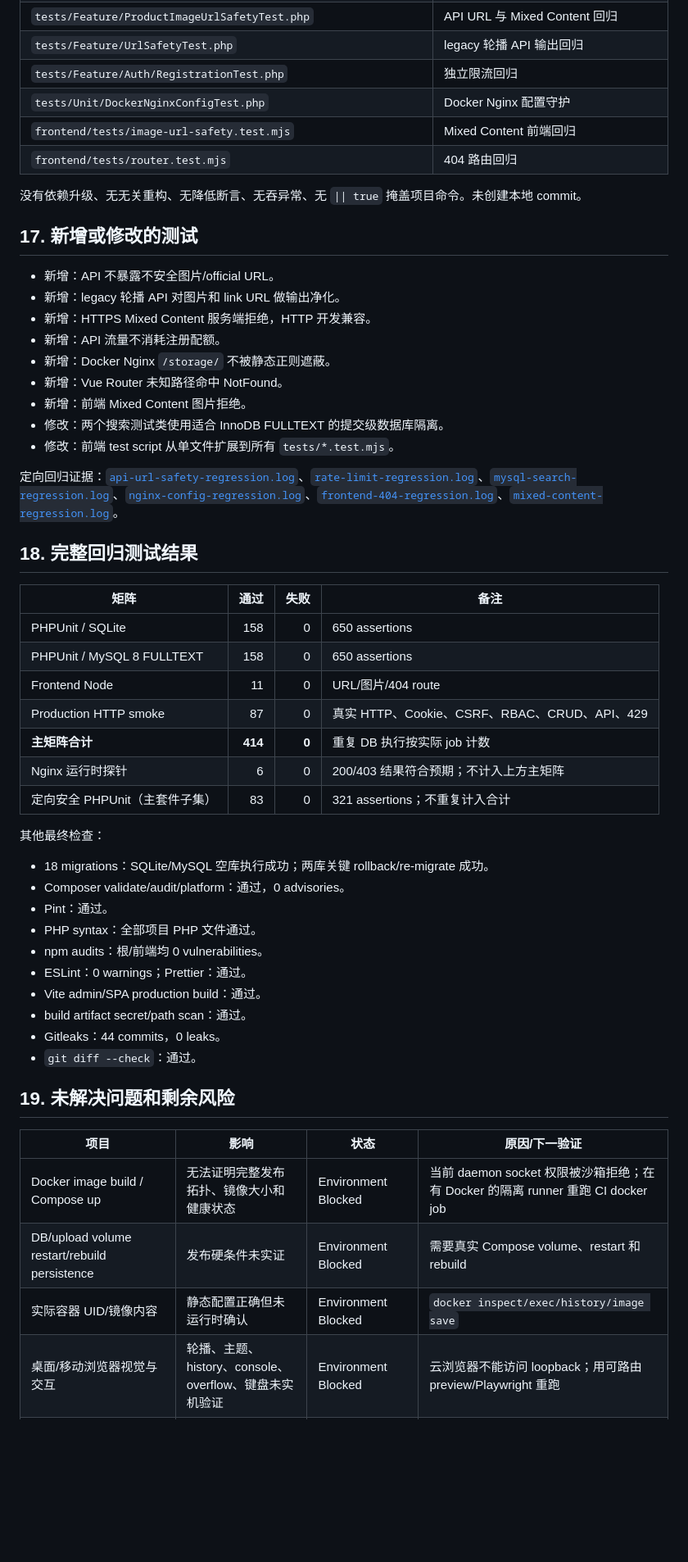
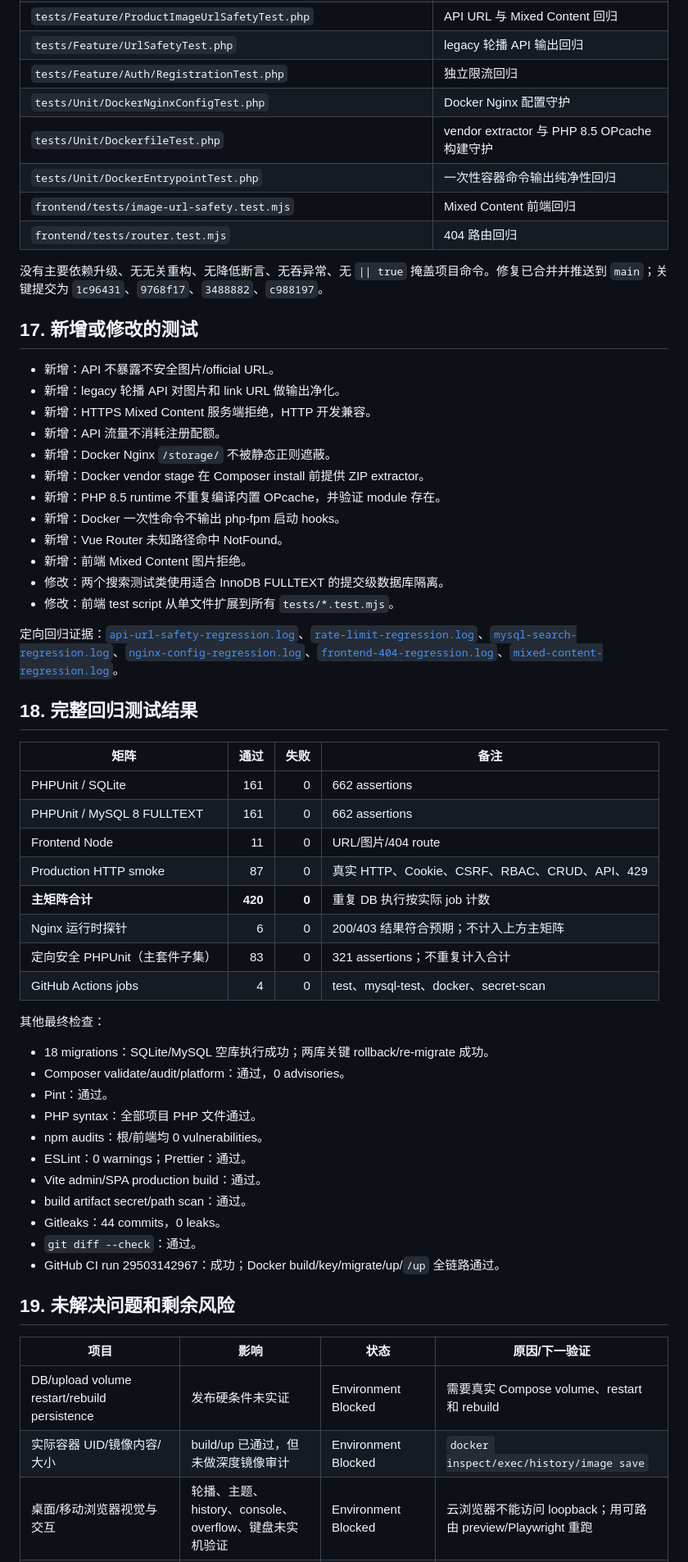
Before and after one commit to GeneralPeople1970/smartphone-catalog, a Markdown page: WORKMODE_AUDIT_REPORT.md, the part around one of its changes. Shown at 82% size. GitHub-like rendering; blank space fills up the shorter version.

```diff
--- a/WORKMODE_AUDIT_REPORT.md
+++ b/WORKMODE_AUDIT_REPORT.md
@@ -330,10 +345,12 @@ CSP 保留 `'unsafe-inline'`/`'unsafe-eval'` 是文档明确的 Alpine/内联引
 | `tests/Feature/UrlSafetyTest.php` | legacy 轮播 API 输出回归 |
 | `tests/Feature/Auth/RegistrationTest.php` | 独立限流回归 |
 | `tests/Unit/DockerNginxConfigTest.php` | Docker Nginx 配置守护 |
+| `tests/Unit/DockerfileTest.php` | vendor extractor 与 PHP 8.5 OPcache 构建守护 |
+| `tests/Unit/DockerEntrypointTest.php` | 一次性容器命令输出纯净性回归 |
 | `frontend/tests/image-url-safety.test.mjs` | Mixed Content 前端回归 |
 | `frontend/tests/router.test.mjs` | 404 路由回归 |
 
-没有依赖升级、无无关重构、无降低断言、无吞异常、无 `|| true` 掩盖项目命令。未创建本地 commit。
+没有主要依赖升级、无无关重构、无降低断言、无吞异常、无 `|| true` 掩盖项目命令。修复已合并并推送到 `main`；关键提交为 `1c96431`、`9768f17`、`3488882`、`c988197`。
 
 ## 17. 新增或修改的测试
 
@@ -342,6 +359,9 @@ CSP 保留 `'unsafe-inline'`/`'unsafe-eval'` 是文档明确的 Alpine/内联引
 - 新增：HTTPS Mixed Content 服务端拒绝，HTTP 开发兼容。
 - 新增：API 流量不消耗注册配额。
 - 新增：Docker Nginx `/storage/` 不被静态正则遮蔽。
+- 新增：Docker vendor stage 在 Composer install 前提供 ZIP extractor。
+- 新增：PHP 8.5 runtime 不重复编译内置 OPcache，并验证 module 存在。
+- 新增：Docker 一次性命令不输出 php-fpm 启动 hooks。
 - 新增：Vue Router 未知路径命中 NotFound。
 - 新增：前端 Mixed Content 图片拒绝。
 - 修改：两个搜索测试类使用适合 InnoDB FULLTEXT 的提交级数据库隔离。
@@ -353,13 +373,14 @@ CSP 保留 `'unsafe-inline'`/`'unsafe-eval'` 是文档明确的 Alpine/内联引
 
 | 矩阵 | 通过 | 失败 | 备注 |
 | --- | ---: | ---: | --- |
-| PHPUnit / SQLite | 158 | 0 | 650 assertions |
-| PHPUnit / MySQL 8 FULLTEXT | 158 | 0 | 650 assertions |
+| PHPUnit / SQLite | 161 | 0 | 662 assertions |
+| PHPUnit / MySQL 8 FULLTEXT | 161 | 0 | 662 assertions |
 | Frontend Node | 11 | 0 | URL/图片/404 route |
 | Production HTTP smoke | 87 | 0 | 真实 HTTP、Cookie、CSRF、RBAC、CRUD、API、429 |
-| **主矩阵合计** | **414** | **0** | 重复 DB 执行按实际 job 计数 |
+| **主矩阵合计** | **420** | **0** | 重复 DB 执行按实际 job 计数 |
 | Nginx 运行时探针 | 6 | 0 | 200/403 结果符合预期；不计入上方主矩阵 |
 | 定向安全 PHPUnit（主套件子集） | 83 | 0 | 321 assertions；不重复计入合计 |
+| GitHub Actions jobs | 4 | 0 | test、mysql-test、docker、secret-scan |
 
 其他最终检查：
 
@@ -373,14 +394,14 @@ CSP 保留 `'unsafe-inline'`/`'unsafe-eval'` 是文档明确的 Alpine/内联引
 - build artifact secret/path scan：通过。
 - Gitleaks：44 commits，0 leaks。
 - `git diff --check`：通过。
+- GitHub CI run 29503142967：成功；Docker build/key/migrate/up/`/up` 全链路通过。
 
 ## 19. 未解决问题和剩余风险
 
 | 项目 | 影响 | 状态 | 原因/下一验证 |
 | --- | --- | --- | --- |
-| Docker image build / Compose up | 无法证明完整发布拓扑、镜像大小和健康状态 | Environment Blocked | 当前 daemon socket 权限被沙箱拒绝；在有 Docker 的隔离 runner 重跑 CI docker job |
 | DB/upload volume restart/rebuild persistence | 发布硬条件未实证 | Environment Blocked | 需要真实 Compose volume、restart 和 rebuild |
-| 实际容器 UID/镜像内容 | 静态配置正确但未运行时确认 | Environment Blocked | `docker inspect/exec/history/image save` |
+| 实际容器 UID/镜像内容/大小 | build/up 已通过，但未做深度镜像审计 | Environment Blocked | `docker inspect/exec/history/image save` |
 | 桌面/移动浏览器视觉与交互 | 轮播、主题、history、console、overflow、键盘未实机验证 | Environment Blocked | 云浏览器不能访问 loopback；用可路由 preview/Playwright 重跑 |
 | TLS/HSTS/反向代理 | 本地 HTTP 无法验证外层 TLS 和 trusted proxy | Not Fixed | 在 staging HTTPS/负载均衡器验证 |
 | CSP `'unsafe-inline'/'unsafe-eval'` | XSS 防线弱于 nonce CSP | Confirmed documented tradeoff | 兼容 Alpine/引导脚本；后续改 nonce + Alpine CSP build |
```
Also changed, not shown: other parts of WORKMODE_AUDIT_REPORT.md (+47 -34 lines).
